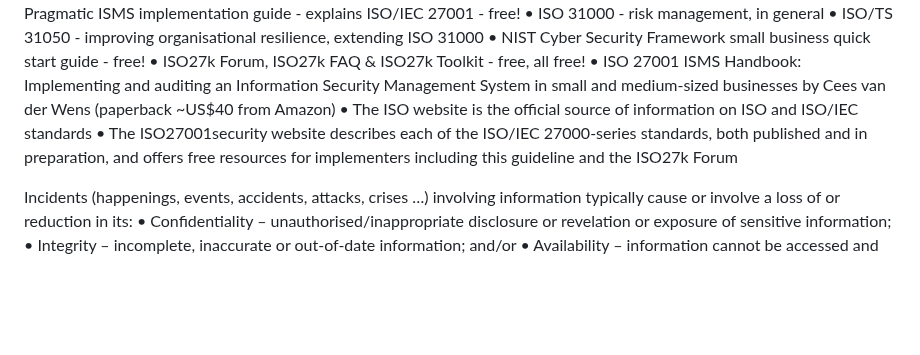
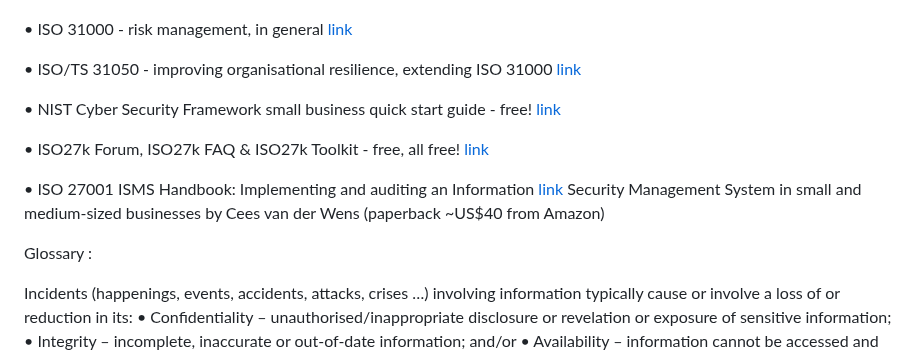
Before and after one commit to notthehiddenwiki/NTHW, a Markdown page: Academy/Compliance/ISO27001.md, the part around one of its changes. Drawn GitHub-style; blank space fills up the shorter version.

```diff
--- a/Academy/Compliance/ISO27001.md
+++ b/Academy/Compliance/ISO27001.md
@@ -17,16 +44,18 @@ organisations to adopt ISO/IEC 27001 for US$50
 • Pragmatic ISMS implementation guide - explains ISO/IEC 27001 - free!
-• ISO 31000 - risk management, in general
-• ISO/TS 31050 - improving organisational resilience, extending ISO 31000
-• NIST Cyber Security Framework small business quick start guide - free!
-• ISO27k Forum, ISO27k FAQ & ISO27k Toolkit - free, all free!
-• ISO 27001 ISMS Handbook: Implementing and auditing an Information
+
+• ISO 31000 - risk management, in general [link](https://www.hackerone.com/security-compliance/iso-27001-pentesting)
+
+• ISO/TS 31050 - improving organisational resilience, extending ISO 31000 [link](https://www.hackerone.com/security-compliance/iso-27001-pentesting)
+
+• NIST Cyber Security Framework small business quick start guide - free! [link](https://www.hackerone.com/security-compliance/iso-27001-pentesting)
+
+• ISO27k Forum, ISO27k FAQ & ISO27k Toolkit - free, all free! [link](https://www.hackerone.com/security-compliance/iso-27001-pentesting)
+
+• ISO 27001 ISMS Handbook: Implementing and auditing an Information [link](  )
 Security Management System in small and medium-sized businesses by
 Cees van der Wens (paperback ~US$40 from Amazon)
-• The ISO website is the official source of information on ISO and ISO/IEC
-standards
-• The ISO27001security website describes each of the ISO/IEC 27000-series
-standards, both published and in preparation, and offers free resources
-for implementers including this guideline and the ISO27k Forum
+
+Glossary :
 
 Incidents (happenings, events, accidents, attacks, crises …) involving information typically cause or involve a loss of or reduction in its:
 • Confidentiality – unauthorised/inappropriate disclosure or revelation or exposure of sensitive information;
```
Also changed, not shown: other parts of Academy/Compliance/ISO27001.md (+35 -8 lines).
